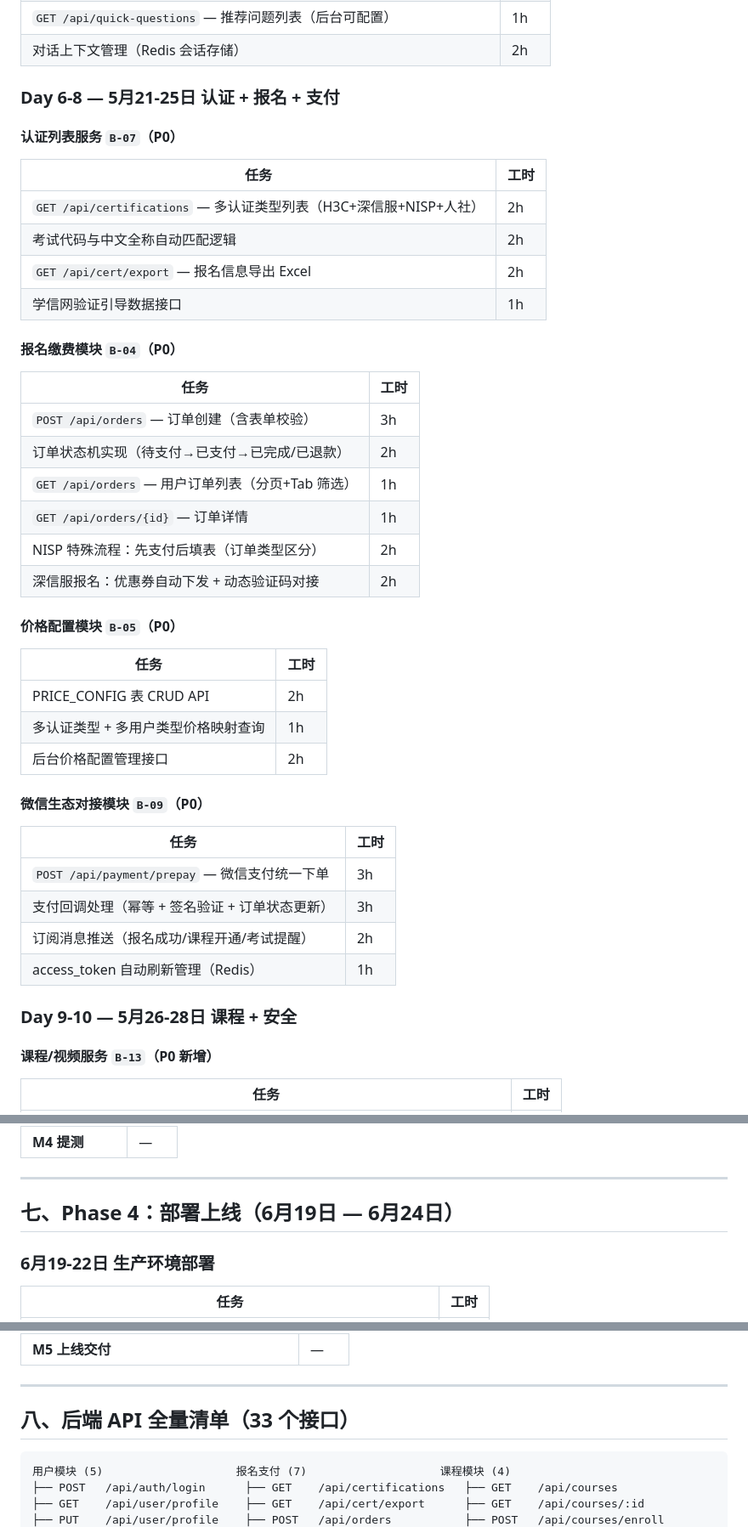
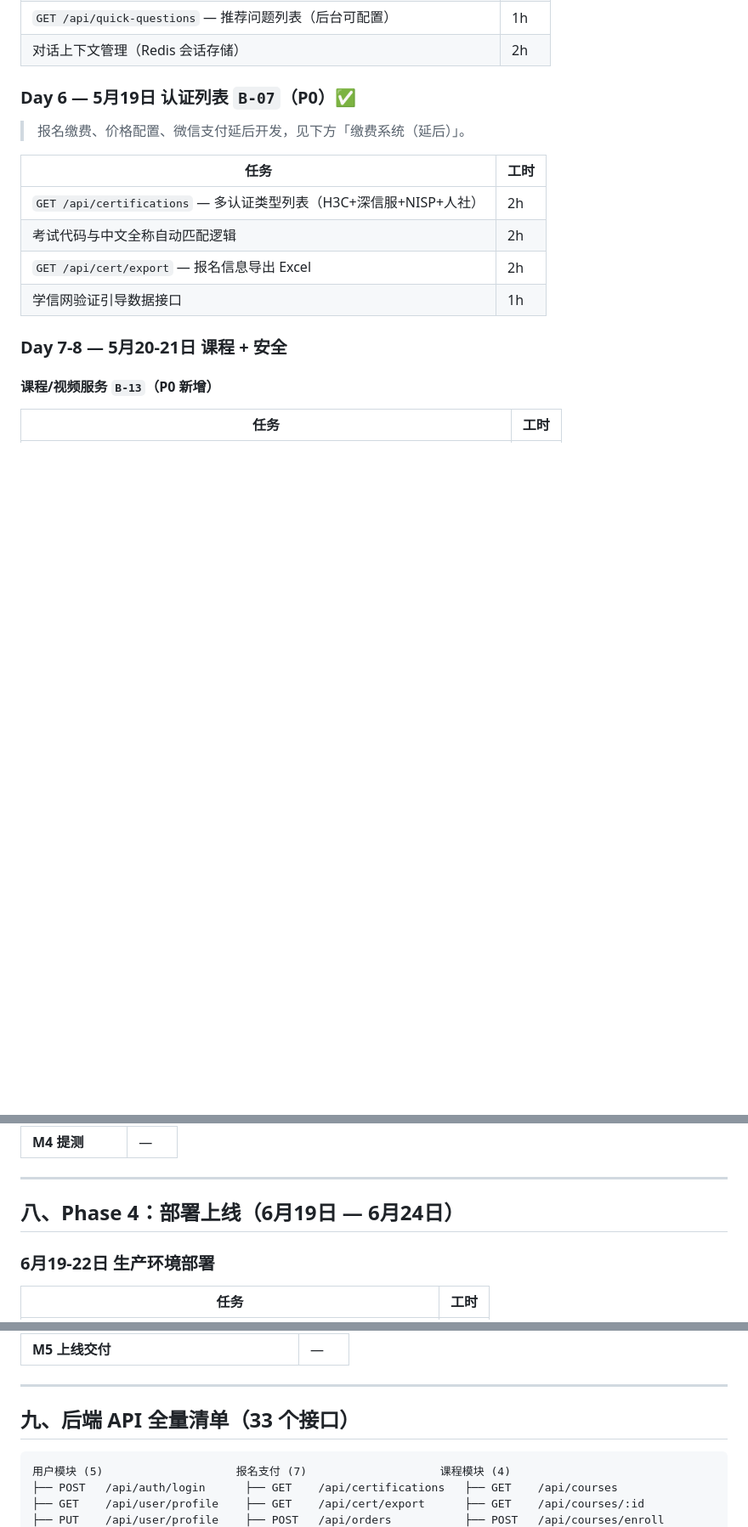
Before and after one commit to BishengTeam/Backend, a Markdown page: docs/后端开发计划.md, 3 parts joined by grey strips. Shown at 85% size. Drawn GitHub-style; blank space fills up the shorter version.

````diff
--- a/docs/后端开发计划.md
+++ b/docs/后端开发计划.md
@@ -96,9 +96,9 @@
 | `GET /api/quick-questions` — 推荐问题列表（后台可配置） | 1h |
 | 对话上下文管理（Redis 会话存储） | 2h |
 
-### Day 6-8 — 5月21-25日 认证 + 报名 + 支付
+### Day 6 — 5月19日 认证列表 `B-07`（P0）✅
 
-#### 认证列表服务 `B-07`（P0）
+> 报名缴费、价格配置、微信支付延后开发，见下方「缴费系统（延后）」。
 
 | 任务 | 工时 |
 |------|------|
@@ -107,35 +107,7 @@
 | `GET /api/cert/export` — 报名信息导出 Excel | 2h |
 | 学信网验证引导数据接口 | 1h |
 
-#### 报名缴费模块 `B-04`（P0）
-
-| 任务 | 工时 |
-|------|------|
-| `POST /api/orders` — 订单创建（含表单校验） | 3h |
-| 订单状态机实现（待支付→已支付→已完成/已退款） | 2h |
-| `GET /api/orders` — 用户订单列表（分页+Tab 筛选） | 1h |
-| `GET /api/orders/{id}` — 订单详情 | 1h |
-| NISP 特殊流程：先支付后填表（订单类型区分） | 2h |
-| 深信服报名：优惠券自动下发 + 动态验证码对接 | 2h |
-
-#### 价格配置模块 `B-05`（P0）
-
-| 任务 | 工时 |
-|------|------|
-| PRICE_CONFIG 表 CRUD API | 2h |
-| 多认证类型 + 多用户类型价格映射查询 | 1h |
-| 后台价格配置管理接口 | 2h |
-
-#### 微信生态对接模块 `B-09`（P0）
-
-| 任务 | 工时 |
-|------|------|
-| `POST /api/payment/prepay` — 微信支付统一下单 | 3h |
-| 支付回调处理（幂等 + 签名验证 + 订单状态更新） | 3h |
-| 订阅消息推送（报名成功/课程开通/考试提醒） | 2h |
-| access_token 自动刷新管理（Redis） | 1h |
-
-### Day 9-10 — 5月26-28日 课程 + 安全
+### Day 7-8 — 5月20-21日 课程 + 安全
 
 #### 课程/视频服务 `B-13`（P0 新增）
 
@@ -345,7 +352,7 @@
 
 ---
 
-## 七、Phase 4：部署上线（6月19日 — 6月24日）
+## 八、Phase 4：部署上线（6月19日 — 6月24日）
 
 ### 6月19-22日 生产环境部署
 
@@ -386,7 +393,7 @@
 
 ---
 
-## 八、后端 API 全量清单（33 个接口）
+## 九、后端 API 全量清单（33 个接口）
 
 ```
 用户模块 (5)                    报名支付 (7)                    课程模块 (4)
````
Also changed, not shown: other parts of docs/后端开发计划.md (+60 -19 lines), docs/本地开发TODO任务表.md (+37 -33 lines).
